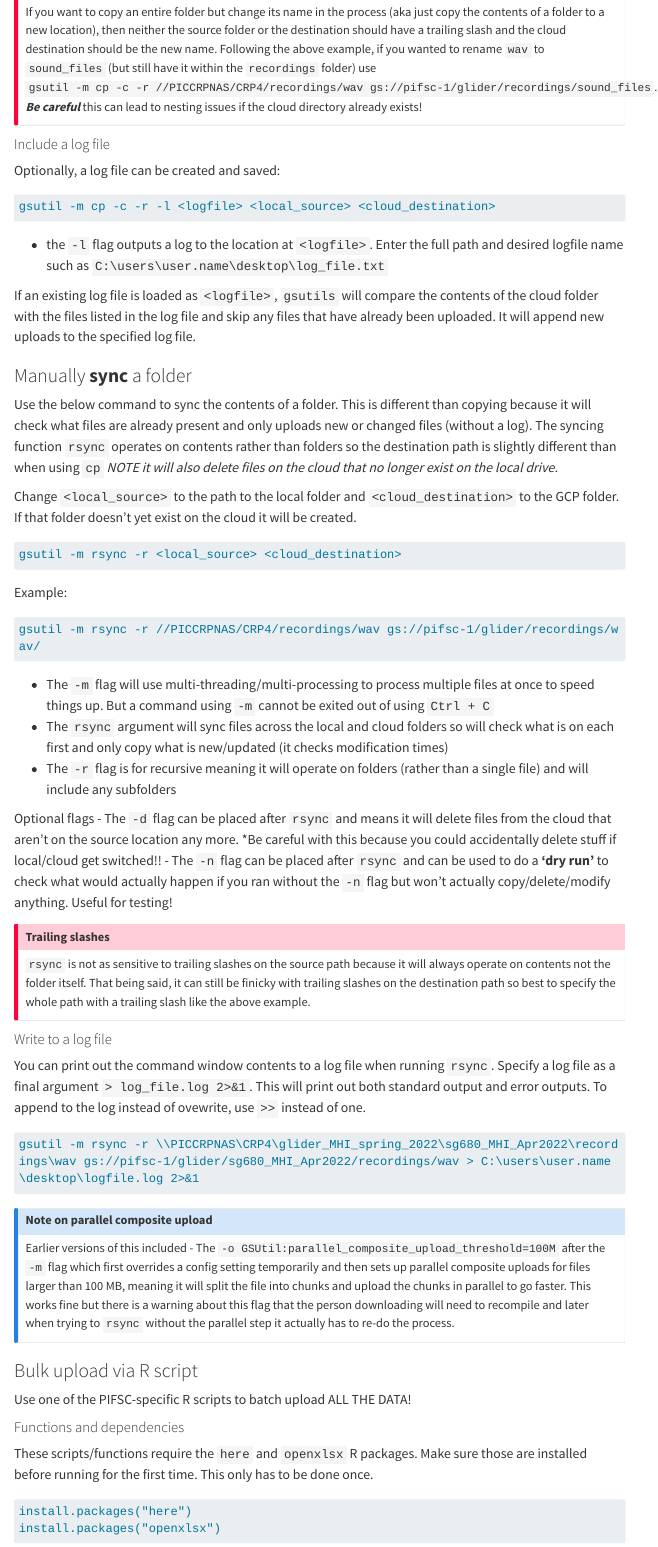
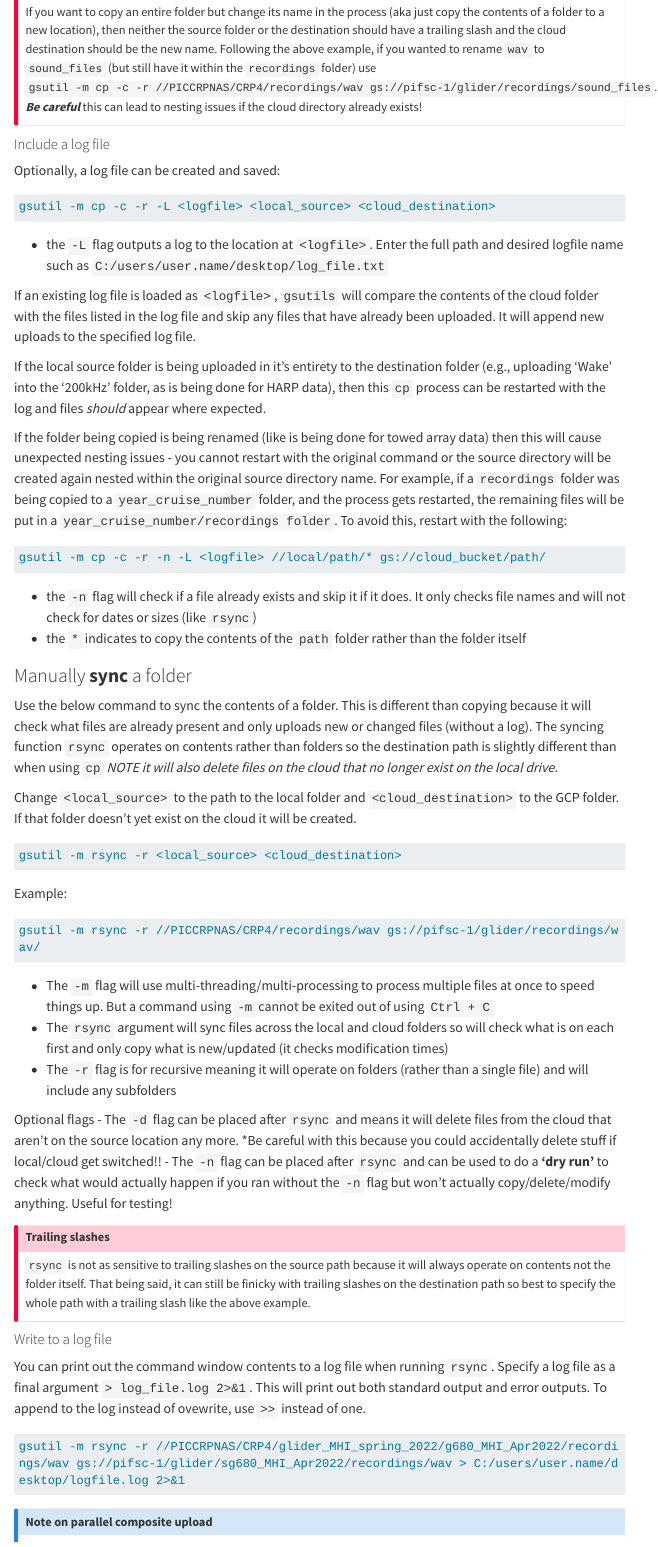
Before and after one commit to PIFSC-Protected-Species-Division/CRP_PAM_Manual, a Quarto document (content/GCPUpload.qmd): the page in a window 1100 px wide, from 1690 px down. Rendered offline with R 4.5, knitr and Pandoc in place of Quarto, with nearby package versions; menus at the side of the page are left out; long lines of code are wrapped.

Commit message:
more slash clarification

````diff
--- a/content/GCPUpload.qmd
+++ b/content/GCPUpload.qmd
@@ -80,12 +80,22 @@ If you want to copy an entire folder but change its name in the process (aka jus
 Optionally, a log file can be created and saved:
 
 ```default
-gsutil -m cp -c -r -l <logfile> <local_source> <cloud_destination>
+gsutil -m cp -c -r -L <logfile> <local_source> <cloud_destination>
 ```
 
-- the `-l` flag outputs a log to the location at `<logfile>`. Enter the full path and desired logfile name such as `C:\users\user.name\desktop\log_file.txt`
+- the `-L` flag outputs a log to the location at `<logfile>`. Enter the full path and desired logfile name such as `C:/users/user.name/desktop/log_file.txt`
 
 If an existing log file is loaded as `<logfile>`, `gsutils` will compare the contents of the cloud folder with the files listed in the log file and skip any files that have already been uploaded. It will append new uploads to the specified log file.
+
+If the local source folder is being uploaded in it's entirety to the destination folder (e.g., uploading 'Wake' into the '200kHz' folder, as is being done for HARP data), then this `cp` process can be restarted with the log and files *should* appear where expected.
+
+If the folder being copied is being renamed (like is being done for towed array data) then this will cause unexpected nesting issues - you cannot restart with the original command or the source directory will be created again nested within the original source directory name. For example, if a `recordings` folder was being copied to a `year_cruise_number` folder, and the process gets restarted, the remaining files will be put in a `year_cruise_number/recordings folder`. To avoid this, restart with the following:
+
+```default
+gsutil -m cp -c -r -n -L <logfile> //local/path/* gs://cloud_bucket/path/
+```
+- the `-n` flag will check if a file already exists and skip it if it does. It only checks file names and will not check for dates or sizes (like `rsync`)
+- the `*` indicates to copy the contents of the `path` folder rather than the folder itself
 
 
 ### Manually **sync** a folder
@@ -123,7 +133,7 @@ Optional flags
 You can print out the command window contents to a log file when running `rsync`. Specify a log file as a final argument `> log_file.log 2>&1`. This will print out both standard output and error outputs. To append to the log instead of ovewrite, use `>>` instead of one.
 
 ```default
-gsutil -m rsync -r \\PICCRPNAS\CRP4\glider_MHI_spring_2022\sg680_MHI_Apr2022\recordings\wav gs://pifsc-1/glider/sg680_MHI_Apr2022/recordings/wav > C:\users\user.name\desktop\logfile.log 2>&1
+gsutil -m rsync -r //PICCRPNAS/CRP4/glider_MHI_spring_2022/g680_MHI_Apr2022/recordings/wav gs://pifsc-1/glider/sg680_MHI_Apr2022/recordings/wav > C:/users/user.name/desktop/logfile.log 2>&1
 ```
 
 ::: {.callout-note collapse="true"}
````
Also changed, not shown: content/GCPUpload.qmd (4 more changed lines).
